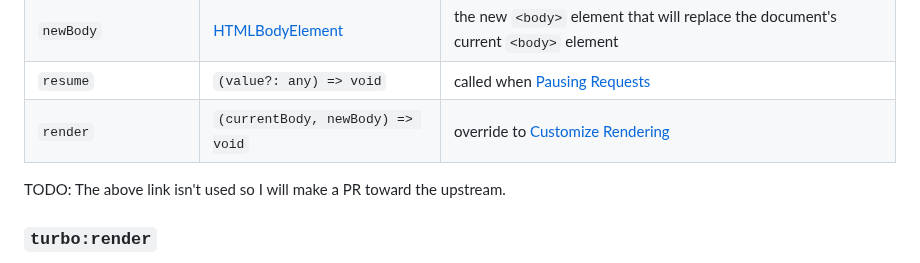
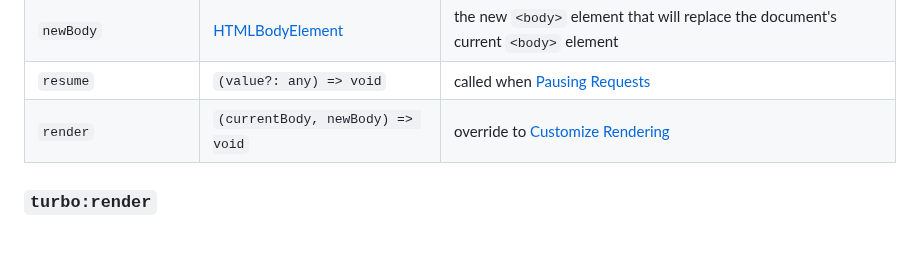
Before and after one commit to everyleaf/hotwire_ja, a Markdown page: turbo/reference/events.md, the part around the change. Drawn GitHub-style; folded sections open; blank space fills up the shorter version.

Commit message:
Removed this TODO comment
It will be fixed at https://github.com/hotwired/turbo-site/pull/230

```diff
--- a/turbo/reference/events.md
+++ b/turbo/reference/events.md
@@ -187,8 +187,6 @@ Fires before rendering the page. Access the new `<body>` element with `event.det
 
 [HTMLBodyElement]: https://developer.mozilla.org/en-US/docs/Web/API/HTMLBodyElement
 [preview]: /handbook/building#understanding-caching
-
-TODO: The above link isn't used so I will make a PR toward the upstream.
 
 </details>
 
```
